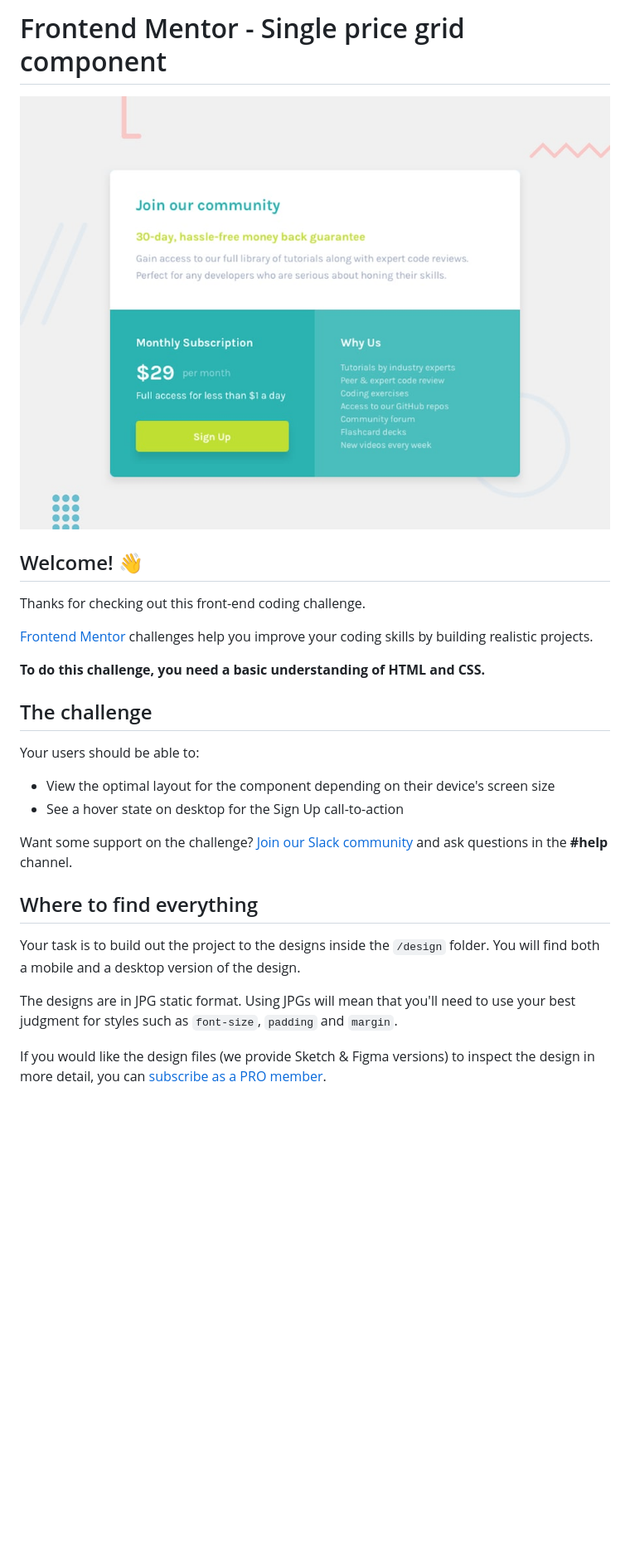
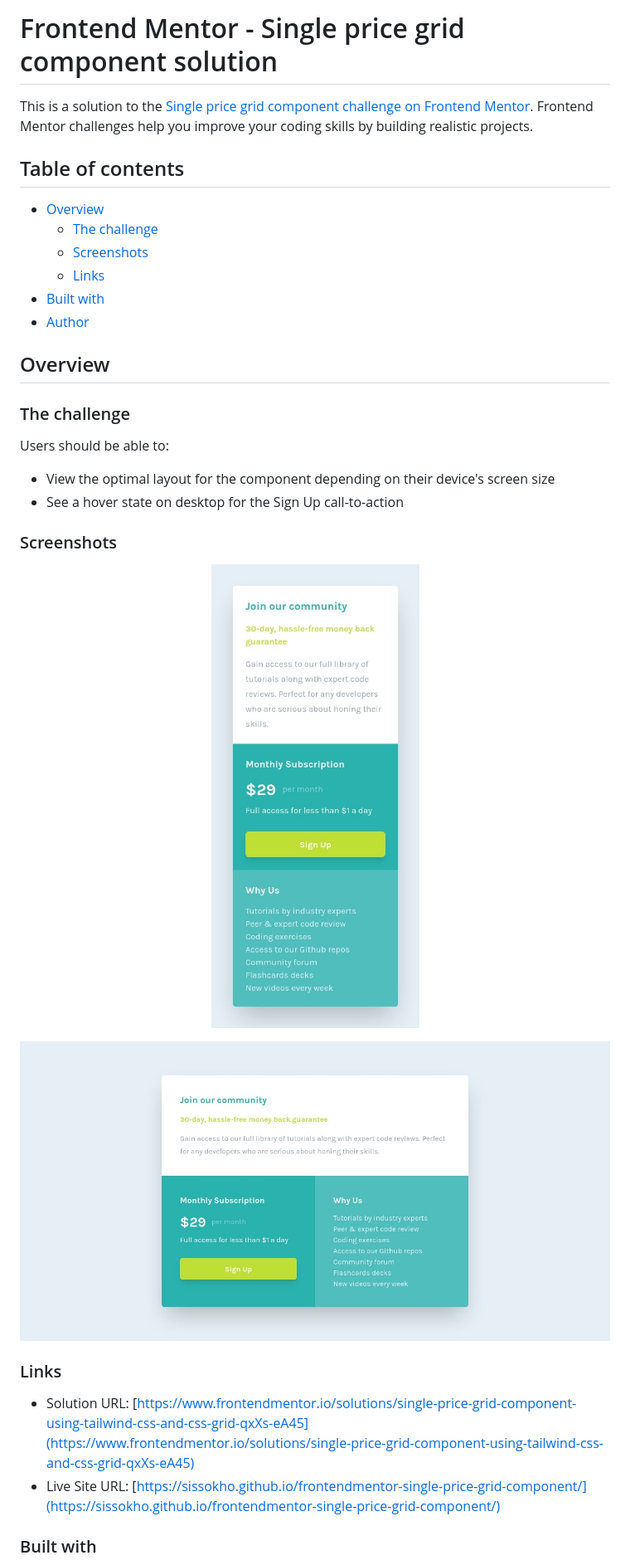
Before and after one commit to sissokho/frontendmentor-single-price-grid-component, a Markdown page: README.md, the part around the change printed below. Shown: that part at 83% size. Drawn GitHub-style; pictures changed too: images/screenshot-desktop.jpg (added), images/screenshot-mobile.jpg (added); blank space fills up the shorter version.

Commit message:
Document project

```diff
--- a/README.md
+++ b/README.md
@@ -1,29 +1,36 @@
-# Frontend Mentor - Single price grid component
+# Frontend Mentor - Single price grid component solution
 
-![Design preview for the Single price grid component coding challenge](./design/desktop-preview.jpg)
+This is a solution to the [Single price grid component challenge on Frontend Mentor](https://www.frontendmentor.io/challenges/single-price-grid-component-5ce41129d0ff452fec5abbbc). Frontend Mentor challenges help you improve your coding skills by building realistic projects.
 
-## Welcome! 👋
+## Table of contents
 
-Thanks for checking out this front-end coding challenge.
+- [Overview](#overview)
+  - [The challenge](#the-challenge)
+  - [Screenshots](#screenshots)
+  - [Links](#links)
+- [Built with](#built-with)
+- [Author](#author)
 
-[Frontend Mentor](https://www.frontendmentor.io) challenges help you improve your coding skills by building realistic projects.
+## Overview
 
-**To do this challenge, you need a basic understanding of HTML and CSS.**
+### The challenge
 
-## The challenge
-
-Your users should be able to:
+Users should be able to:
 
 - View the optimal layout for the component depending on their device's screen size
 - See a hover state on desktop for the Sign Up call-to-action
 
-Want some support on the challenge? [Join our Slack community](https://www.frontendmentor.io/slack) and ask questions in the **#help** channel.
+### Screenshots
+<p align="center">
+  <img src="./images/screenshot-mobile.jpg" alt="Mobile design"/>
+</p>
 
-## Where to find everything
+![](./images/screenshot-desktop.jpg)
 
-Your task is to build out the project to the designs inside the `/design` folder. You will find both a mobile and a desktop version of the design.
+### Links
 
-The designs are in JPG static format. Using JPGs will mean that you'll need to use your best judgment for styles such as `font-size`, `padding` and `margin`.
+- Solution URL: [https://www.frontendmentor.io/solutions/single-price-grid-component-using-tailwind-css-and-css-grid-qxXs-eA45](https://www.frontendmentor.io/solutions/single-price-grid-component-using-tailwind-css-and-css-grid-qxXs-eA45)
+- Live Site URL: [https://sissokho.github.io/frontendmentor-single-price-grid-component/](https://sissokho.github.io/frontendmentor-single-price-grid-component/)
 
-If you would like the design files (we provide Sketch & Figma versions) to inspect the design in more detail, you can [subscribe as a PRO member](https://www.frontendmentor.io/pro).
+### Built with
 
```
Also changed, not shown: other parts of README.md (+8 -58 lines).
